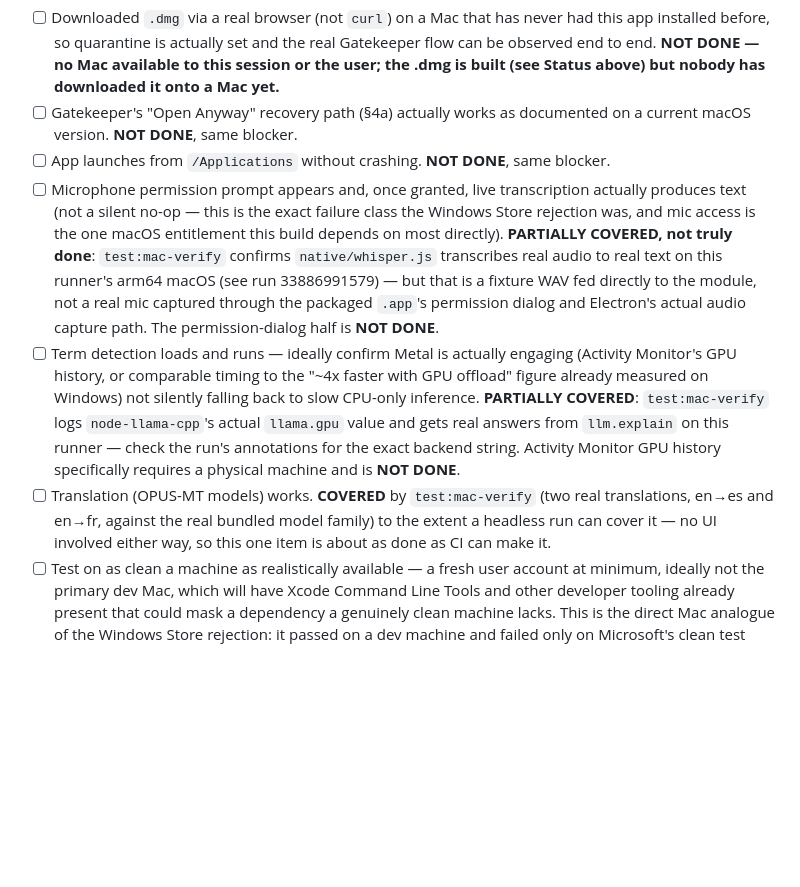
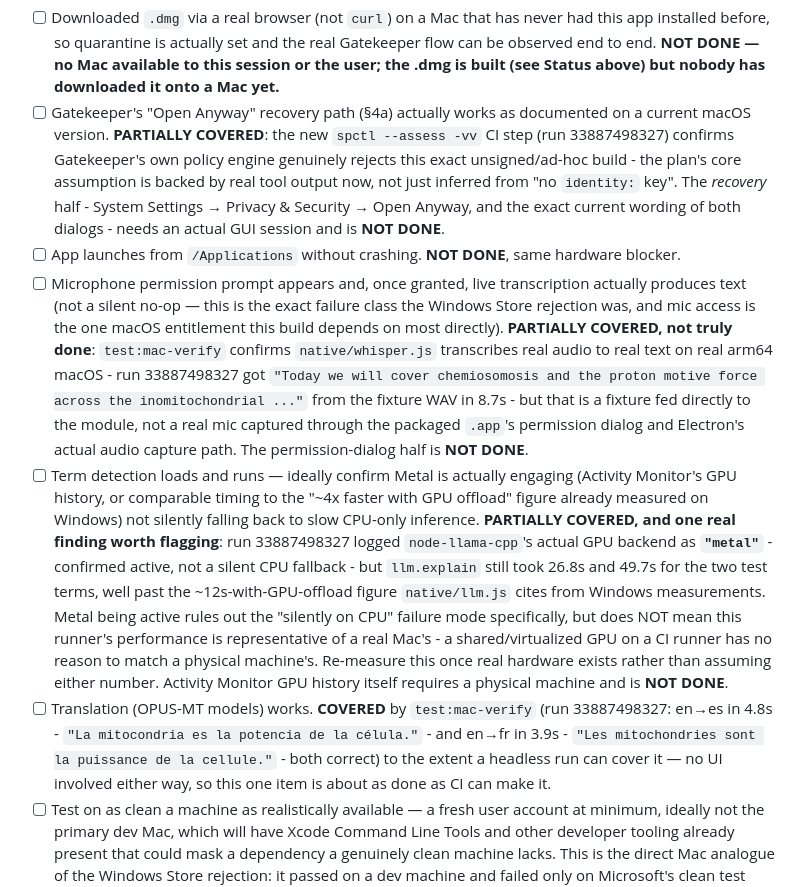
Before and after one commit to demist-app/demist, a Markdown page: desktop/MACOS_BUILD_PLAN.md, the part around one of its changes. GitHub-like rendering; blank space fills up the shorter version.

```diff
--- a/desktop/MACOS_BUILD_PLAN.md
+++ b/desktop/MACOS_BUILD_PLAN.md
@@ -383,33 +423,49 @@ runs", not as a substitute for anything below.
       **NOT DONE — no Mac available to this session or the user; the .dmg is
       built (see Status above) but nobody has downloaded it onto a Mac yet.**
 - [ ] Gatekeeper's "Open Anyway" recovery path (§4a) actually works as
-      documented on a current macOS version. **NOT DONE**, same blocker.
+      documented on a current macOS version. **PARTIALLY COVERED**: the new
+      `spctl --assess -vv` CI step (run 33887498327) confirms Gatekeeper's
+      own policy engine genuinely rejects this exact unsigned/ad-hoc build -
+      the plan's core assumption is backed by real tool output now, not just
+      inferred from "no `identity:` key". The *recovery* half - System
+      Settings → Privacy & Security → Open Anyway, and the exact current
+      wording of both dialogs - needs an actual GUI session and is
+      **NOT DONE**.
 - [ ] App launches from `/Applications` without crashing. **NOT DONE**, same
-      blocker.
+      hardware blocker.
 - [ ] Microphone permission prompt appears and, once granted, live
       transcription actually produces text (not a silent no-op — this is the
       exact failure class the Windows Store rejection was, and mic access is
       the one macOS entitlement this build depends on most directly).
       **PARTIALLY COVERED, not truly done**: `test:mac-verify` confirms
-      `native/whisper.js` transcribes real audio to real text on this
-      runner's arm64 macOS (see run 33886991579) — but that is a fixture WAV
-      fed directly to the module, not a real mic captured through the
-      packaged `.app`'s permission dialog and Electron's actual audio
-      capture path. The permission-dialog half is **NOT DONE**.
+      `native/whisper.js` transcribes real audio to real text on real
+      arm64 macOS - run 33887498327 got `"Today we will cover chemiosomosis
+      and the proton motive force across the inomitochondrial ..."` from the
+      fixture WAV in 8.7s - but that is a fixture fed directly to the
+      module, not a real mic captured through the packaged `.app`'s
+      permission dialog and Electron's actual audio capture path. The
+      permission-dialog half is **NOT DONE**.
 - [ ] Term detection loads and runs — ideally confirm Metal is actually
       engaging (Activity Monitor's GPU history, or comparable timing to the
       "~4x faster with GPU offload" figure already measured on Windows) not
       silently falling back to slow CPU-only inference. **PARTIALLY
-      COVERED**: `test:mac-verify` logs `node-llama-cpp`'s actual
-      `llama.gpu` value and gets real answers from `llm.explain` on this
-      runner — check the run's annotations for the exact backend string.
-      Activity Monitor GPU history specifically requires a physical machine
-      and is **NOT DONE**.
+      COVERED, and one real finding worth flagging**: run 33887498327 logged
+      `node-llama-cpp`'s actual GPU backend as **`"metal"`** - confirmed
+      active, not a silent CPU fallback - but `llm.explain` still took 26.8s
+      and 49.7s for the two test terms, well past the ~12s-with-GPU-offload
+      figure `native/llm.js` cites from Windows measurements. Metal being
+      active rules out the "silently on CPU" failure mode specifically, but
+      does NOT mean this runner's performance is representative of a real
+      Mac's - a shared/virtualized GPU on a CI runner has no reason to match
+      a physical machine's. Re-measure this once real hardware exists rather
+      than assuming either number. Activity Monitor GPU history itself
+      requires a physical machine and is **NOT DONE**.
 - [ ] Translation (OPUS-MT models) works. **COVERED** by `test:mac-verify`
-      (two real translations, en→es and en→fr, against the real bundled
-      model family) to the extent a headless run can cover it — no UI
-      involved either way, so this one item is about as done as CI can make
-      it.
+      (run 33887498327: en→es in 4.8s - `"La mitocondria es la potencia de
+      la célula."` - and en→fr in 3.9s - `"Les mitochondries sont la
+      puissance de la cellule."` - both correct) to the extent a headless
+      run can cover it — no UI involved either way, so this one item is
+      about as done as CI can make it.
 - [ ] Test on as clean a machine as realistically available — a fresh user
       account at minimum, ideally not the primary dev Mac, which will have
       Xcode Command Line Tools and other developer tooling already present
```
Also changed, not shown: other parts of desktop/MACOS_BUILD_PLAN.md (+54 -14 lines).
